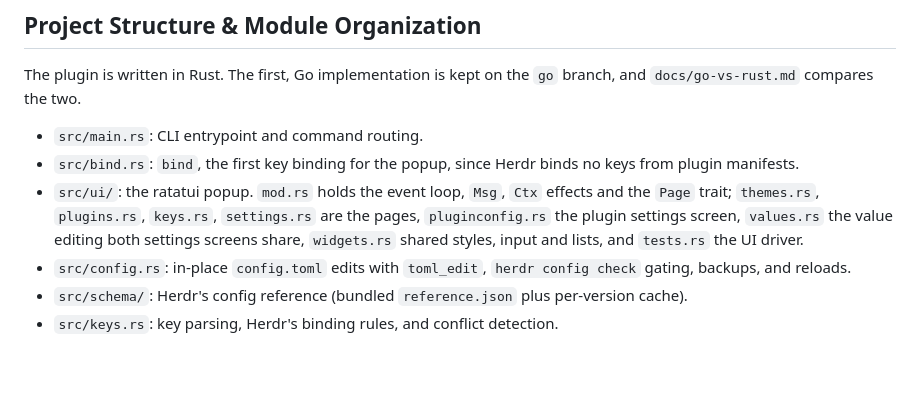
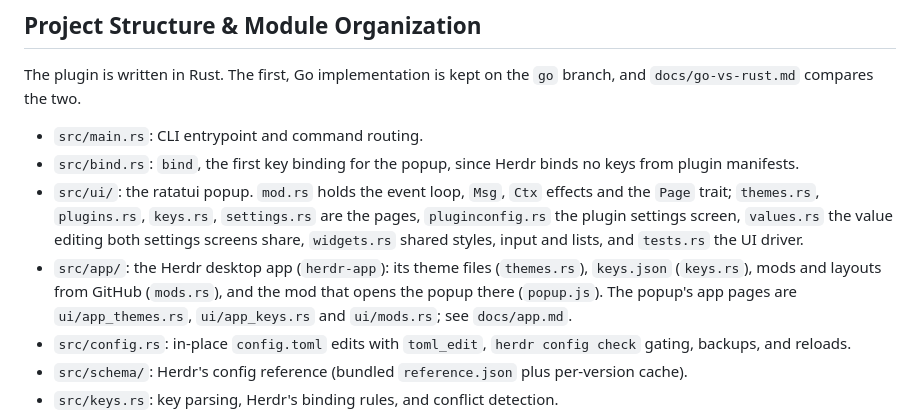
Before and after one commit to wapenshaw/herdr-customize, a Markdown page: AGENTS.md, the part around the change. Rendered like a GitHub page; blank space fills up the shorter version.

```diff
--- a/AGENTS.md
+++ b/AGENTS.md
@@ -11,6 +11,7 @@ The plugin is written in Rust. The first, Go implementation is kept on the
   effects and the `Page` trait; `themes.rs`, `plugins.rs`, `keys.rs`,
   `settings.rs` are the pages, `pluginconfig.rs` the plugin settings screen,
   `values.rs` the value editing both settings screens share, `widgets.rs` shared styles, input and lists, and `tests.rs` the UI driver.
+- `src/app/`: the Herdr desktop app (`herdr-app`): its theme files (`themes.rs`), `keys.json` (`keys.rs`), mods and layouts from GitHub (`mods.rs`), and the mod that opens the popup there (`popup.js`). The popup's app pages are `ui/app_themes.rs`, `ui/app_keys.rs` and `ui/mods.rs`; see `docs/app.md`.
 - `src/config.rs`: in-place `config.toml` edits with `toml_edit`, `herdr config check` gating, backups, and reloads.
 - `src/schema/`: Herdr's config reference (bundled `reference.json` plus per-version cache).
 - `src/keys.rs`: key parsing, Herdr's binding rules, and conflict detection.
```
Also changed, not shown: README.md (+4 -0 lines), docs/app.md (added, +95 -0 lines), docs/install.md (+2 -0 lines), docs/screenshots/app-themes.png (added).
